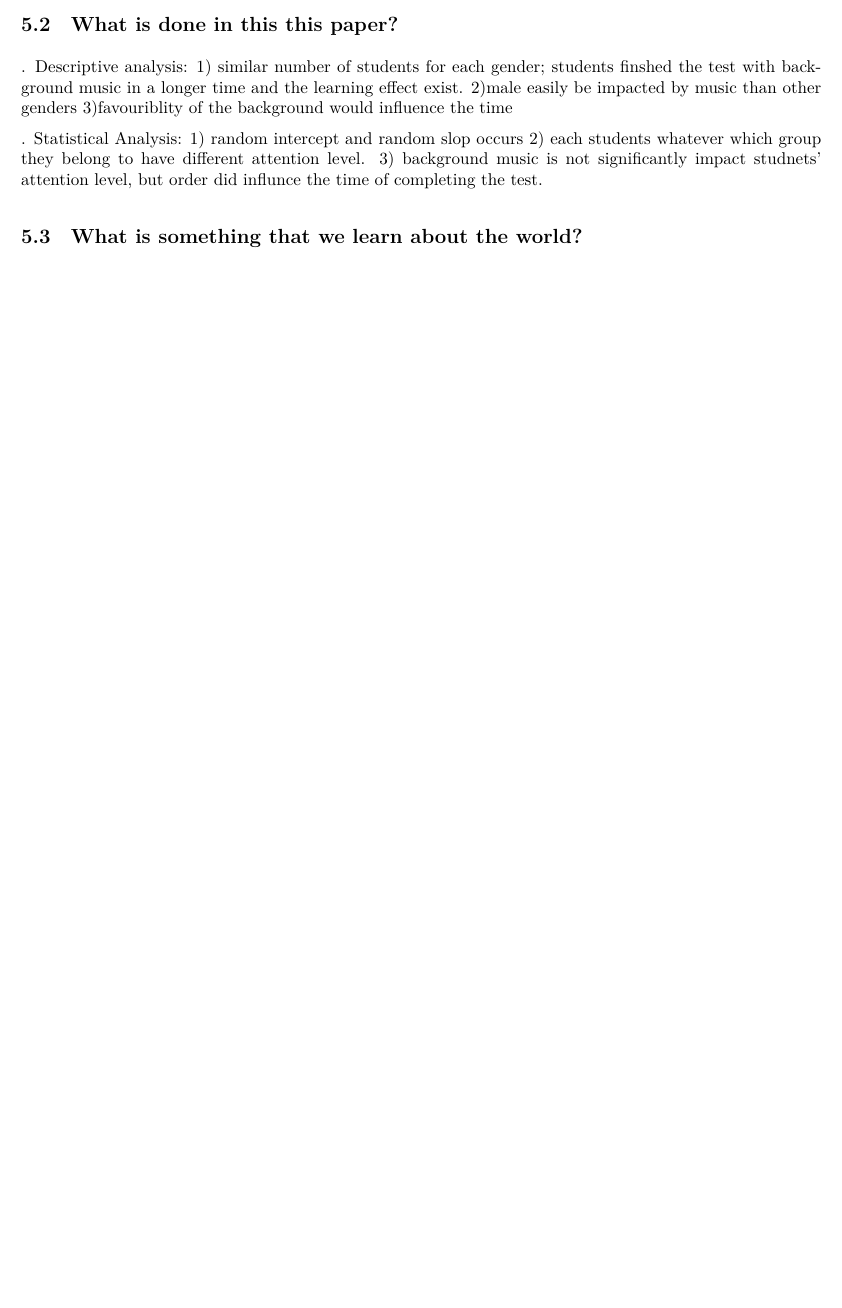
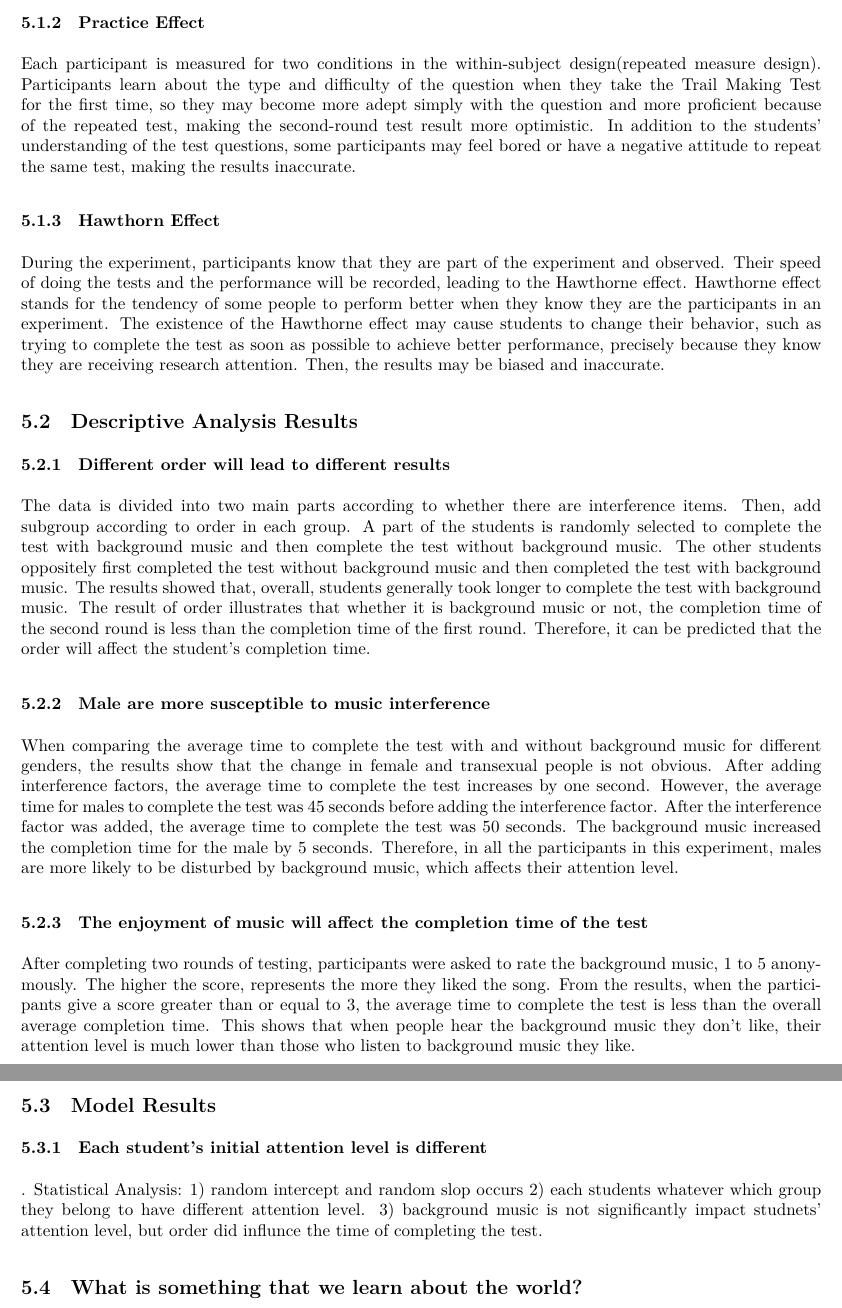
Before and after one commit to Data815/background_music, an R Markdown document (Output/paper/paper.Rmd): part of page 15 of 20 before the commit and two parts of pages 15 and 16 of 21 after it, the two joined at a grey line, cut at the place of the change, the shorter picture padded with empty space. The pictures show the output file Output/paper/paper.pdf that the author committed with the source.

Commit message:
update paper

```diff
--- a/Output/paper/paper.Rmd
+++ b/Output/paper/paper.Rmd
@@ -344,9 +342,28 @@ tibble(
 
-## What is done in this this paper?
-. Descriptive analysis:
-  1) similar number of students for each gender; students finshed the test with background music in a longer time and the learning effect exist.
-  2)male easily be impacted by music than other genders
-  3)favouriblity of the background would influence the time
+### Practice Effect
+Each participant is measured for two conditions in the within-subject design(repeated measure design). Participants learn about the type and difficulty of the question when they take the Trail Making Test for the first time, so they may become more adept simply with the question and more proficient because of the repeated test, making the second-round test result more optimistic. In addition to the students' understanding of the test questions, some participants may feel bored or have a negative attitude to repeat the same test, making the results inaccurate.
+
+### Hawthorn Effect
+During the experiment, participants know that they are part of the experiment and observed. Their speed of doing the tests and the performance will be recorded, leading to the Hawthorne effect. Hawthorne effect stands for the tendency of some people to perform better when they know they are the participants in an experiment. The existence of the Hawthorne effect may cause students to change their behavior, such as trying to complete the test as soon as possible to achieve better performance, precisely because they know they are receiving research attention. Then, the results may be biased and inaccurate.
+
+## Descriptive Analysis Results
+
+### Different order will lead to different results
+The data is divided into two main parts according to whether there are interference items. Then, add subgroup according to order in each group.  A part of the students is randomly selected to complete the test with background music and then complete the test without background music. The other students oppositely first completed the test without background music and then completed the test with background music. The results showed that, overall, students generally took longer to complete the test with background music. The result of order illustrates that whether it is background music or not, the completion time of the second round is less than the completion time of the first round. Therefore, it can be predicted that the order will affect the student's completion time.
+
+
+### Male are more susceptible to music interference
+When comparing the average time to complete the test with and without background music for different genders, the results show that the change in female and transexual people is not obvious. After adding interference factors, the average time to complete the test increases by one second. However, the average time for males to complete the test was 45 seconds before adding the interference factor. After the interference factor was added, the average time to complete the test was 50 seconds. The background music increased the completion time for the male by 5 seconds. Therefore, in all the participants in this experiment, males are more likely to be disturbed by background music, which affects their attention level.
+
+### The enjoyment of music will affect the completion time of the test
+After completing two rounds of testing, participants were asked to rate the background music, 1 to 5 anonymously. The higher the score, represents the more they liked the song. From the results, when the participants give a score greater than or equal to 3, the average time to complete the test is less than the overall average completion time. This shows that when people hear the background music they don’t like, their attention level is much lower than those who listen to background music they like.
+
+## Model Results
+
+### Each student’s initial attention level is different
+
+
+
 
 . Statistical Analysis:
   1) random intercept and random slop occurs
```
Also changed, not shown: Output/paper/paper.pdf, Output/paper/paper.Rmd (6 more changed lines), 1 other file.
